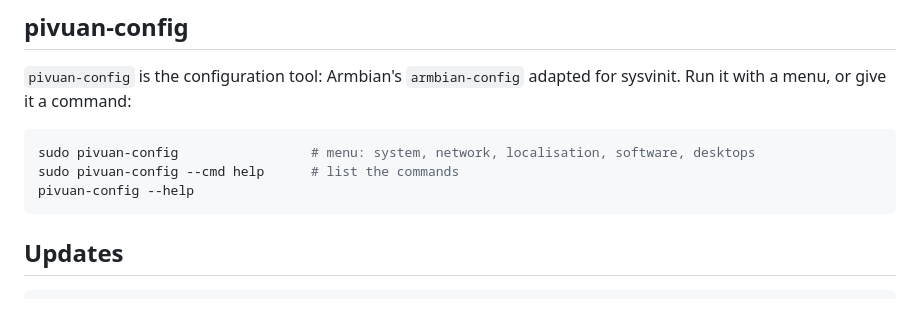
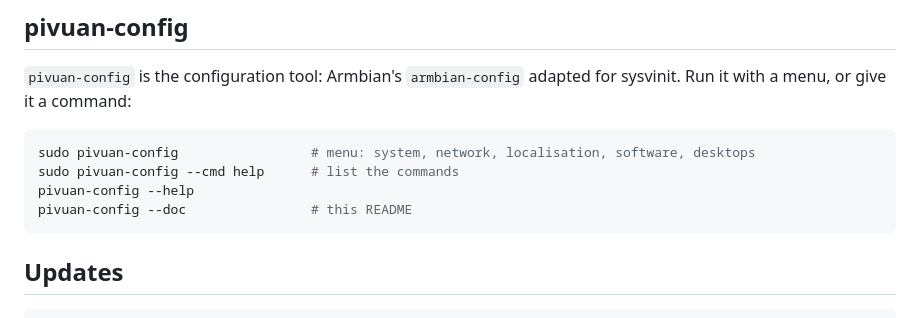
Before and after one commit to rations/pivuan, a Markdown page: README.md, the part around the change. GitHub-like rendering.

````diff
--- a/README.md
+++ b/README.md
@@ -97,6 +97,7 @@ Run it with a menu, or give it a command:
 sudo pivuan-config                 # menu: system, network, localisation, software, desktops
 sudo pivuan-config --cmd help      # list the commands
 pivuan-config --help
+pivuan-config --doc                # this README
 ```
 
 ## Updates
````
